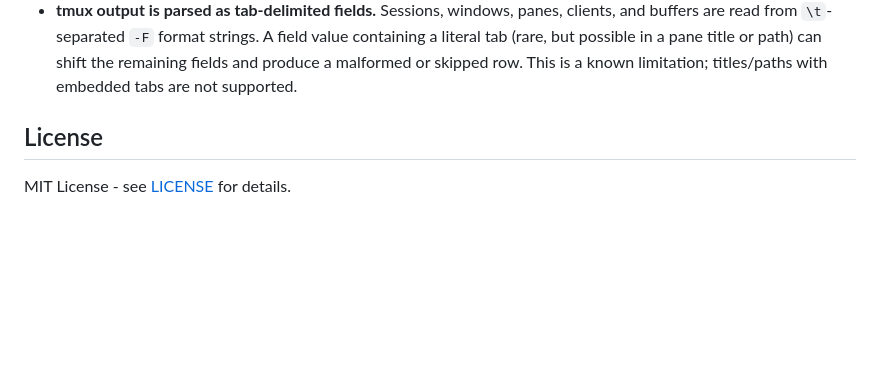
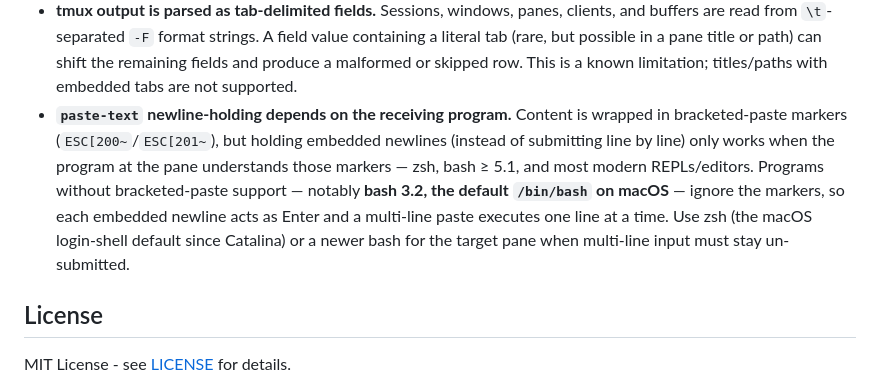
Before and after one commit to 134820134820/tmux-mcp, a Markdown page: README.md, the part around the change. Rendered like a GitHub page; blank space fills up the shorter version.

Commit message:
docs: clarify paste-text bracketed-paste shell support (#7)
The existing note said newlines hold only when the program "supports
bracketed paste" but never named which shells do. That hides the most
common gotcha: macOS ships bash 3.2 (no bracketed-paste support), so a
multi-line paste there executes line by line. Spell out the bash 3.2 vs
zsh/bash>=5.1 split and the practical consequence.

Co-authored-by: Claude Opus 4.8 <noreply@anthropic.com>

```diff
--- a/README.md
+++ b/README.md
@@ -418,6 +418,15 @@ or restrict sockets/sessions/panes explicitly.
   value containing a literal tab (rare, but possible in a pane title or path) can
   shift the remaining fields and produce a malformed or skipped row. This is a
   known limitation; titles/paths with embedded tabs are not supported.
+- **`paste-text` newline-holding depends on the receiving program.** Content is
+  wrapped in bracketed-paste markers (`ESC[200~`/`ESC[201~`), but holding embedded
+  newlines (instead of submitting line by line) only works when the program at the
+  pane understands those markers — zsh, bash ≥ 5.1, and most modern REPLs/editors.
+  Programs without bracketed-paste support — notably **bash 3.2, the default
+  `/bin/bash` on macOS** — ignore the markers, so each embedded newline acts as
+  Enter and a multi-line paste executes one line at a time. Use zsh (the macOS
+  login-shell default since Catalina) or a newer bash for the target pane when
+  multi-line input must stay un-submitted.
 
 ## License
 
```
